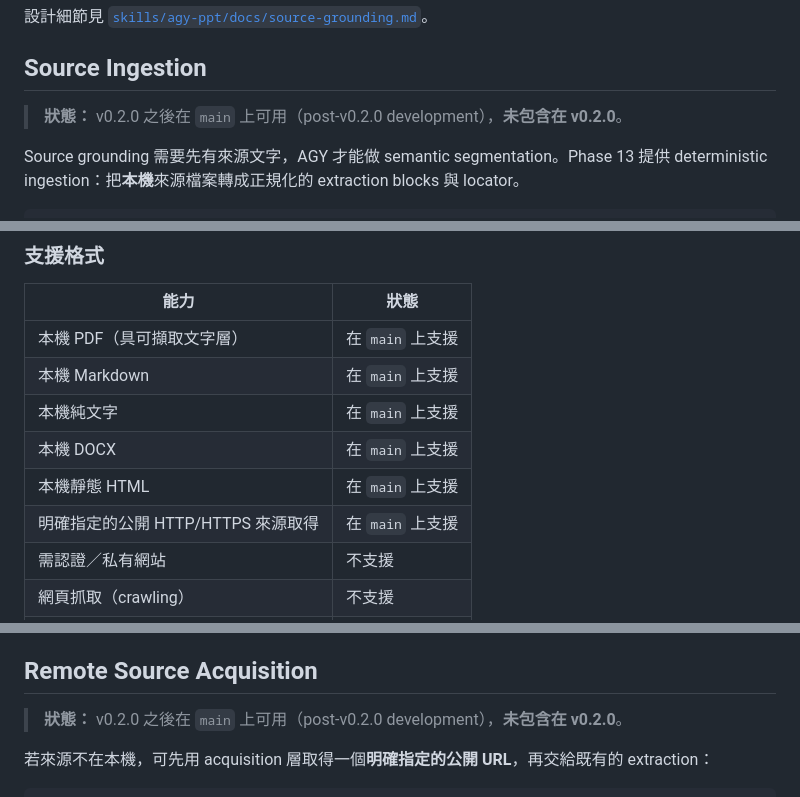
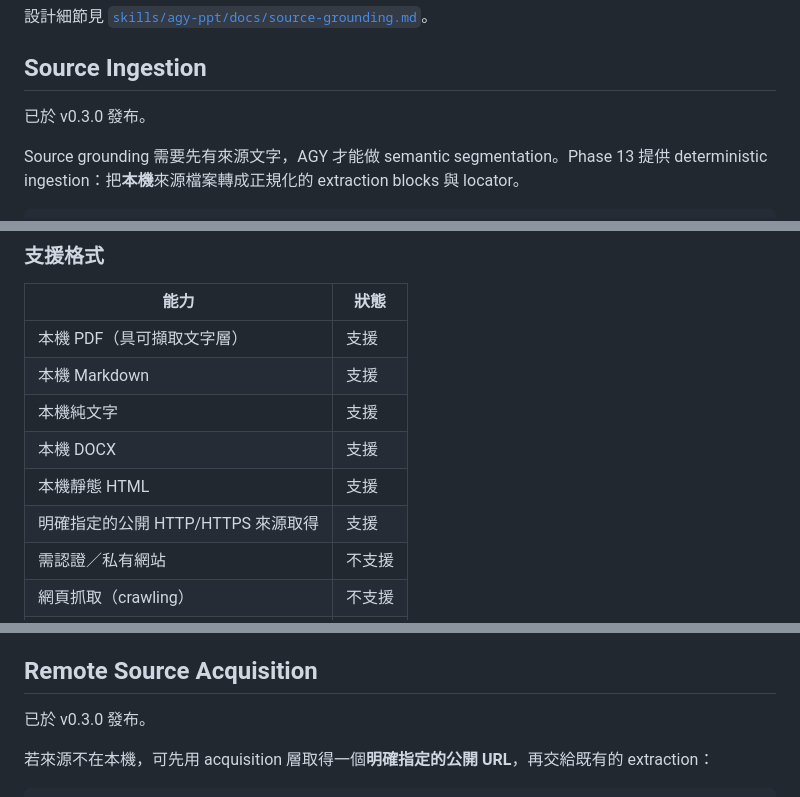
Before and after one commit to sujunmin/agy-ppt, a Markdown page: README.md, 3 parts joined by grey strips. Rendered like a GitHub page.

```diff
--- a/README.md
+++ b/README.md
@@ -349,7 +349,7 @@ RFC 2119.
 
 ## Source Ingestion
 
-> **狀態：** v0.2.0 之後在 `main` 上可用（post-v0.2.0 development），**未包含在 v0.2.0**。
+已於 v0.3.0 發布。
 
 Source grounding 需要先有來源文字，AGY 才能做 semantic segmentation。Phase 13 提供
 deterministic ingestion：把**本機**來源檔案轉成正規化的 extraction blocks 與 locator。
@@ -375,12 +375,12 @@ local source
 
 | 能力 | 狀態 |
 | --- | --- |
-| 本機 PDF（具可擷取文字層） | 在 `main` 上支援 |
-| 本機 Markdown | 在 `main` 上支援 |
-| 本機純文字 | 在 `main` 上支援 |
-| 本機 DOCX | 在 `main` 上支援 |
-| 本機靜態 HTML | 在 `main` 上支援 |
-| 明確指定的公開 HTTP/HTTPS 來源取得 | 在 `main` 上支援 |
+| 本機 PDF（具可擷取文字層） | 支援 |
+| 本機 Markdown | 支援 |
+| 本機純文字 | 支援 |
+| 本機 DOCX | 支援 |
+| 本機靜態 HTML | 支援 |
+| 明確指定的公開 HTTP/HTTPS 來源取得 | 支援 |
 | 需認證／私有網站 | 不支援 |
 | 網頁抓取（crawling） | 不支援 |
 | Browser / JavaScript rendering | 不支援 |
@@ -445,7 +445,7 @@ locator 為結構性，不會虛構頁碼或螢幕位置。
 
 ## Remote Source Acquisition
 
-> **狀態：** v0.2.0 之後在 `main` 上可用（post-v0.2.0 development），**未包含在 v0.2.0**。
+已於 v0.3.0 發布。
 
 若來源不在本機，可先用 acquisition 層取得一個**明確指定的公開 URL**，再交給既有的
 extraction：
```
Also changed, not shown: other parts of README.md (+1 -1 lines), CHANGELOG.md (+2 -0 lines), README_en.md (+9 -11 lines).
